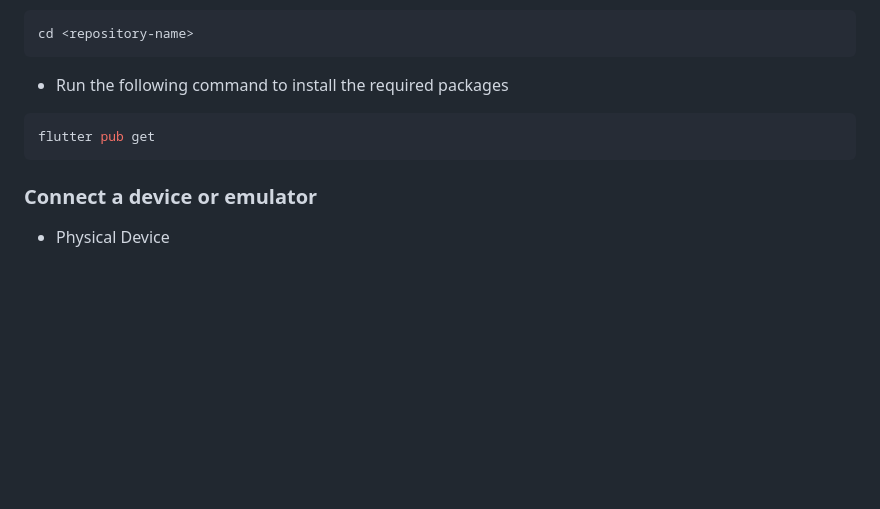
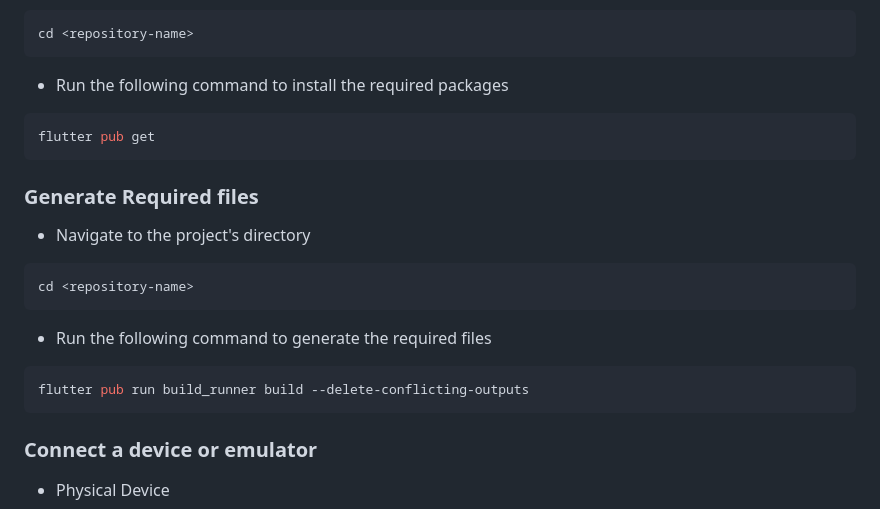
Before and after one commit to silvered-shark/flutter-ecommerce-mobile-app, a Markdown page: README.md, the part around the change. Rendered like a GitHub page; blank space fills up the shorter version.

````diff
--- a/README.md
+++ b/README.md
@@ -83,6 +83,20 @@ cd <repository-name>
 ```sh
 flutter pub get
 ```
+### Generate Required files
+
+- Navigate to the project's directory
+
+```sh
+cd <repository-name>
+```
+
+- Run the following command to generate the required files
+
+```sh
+flutter pub run build_runner build --delete-conflicting-outputs
+```
+
 ### Connect a device or emulator
 
 * Physical Device
````
